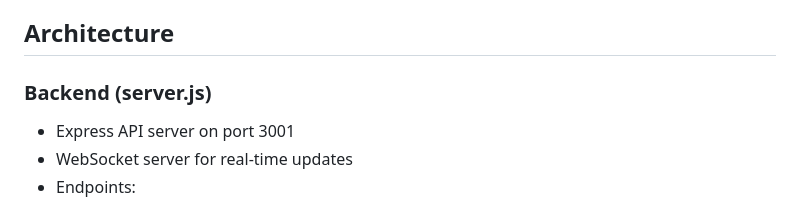
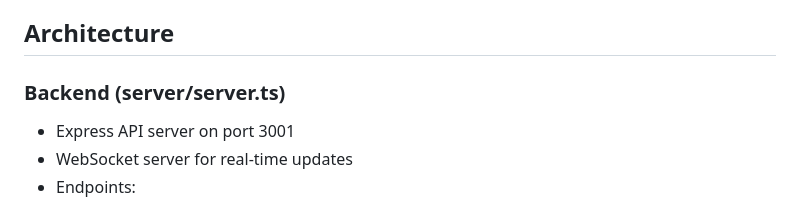
Before and after one commit to recharts/recharts-integ, a Markdown page: test-ui/README.md, the part around the change. GitHub-like rendering.

Commit message:
Fix documentation reference from server.js to server.ts

```diff
--- a/test-ui/README.md
+++ b/test-ui/README.md
@@ -72,7 +72,7 @@ npm run dev
 
 ## Architecture
 
-### Backend (server.js)
+### Backend (server/server.ts)
 
 - Express API server on port 3001
 - WebSocket server for real-time updates
```
